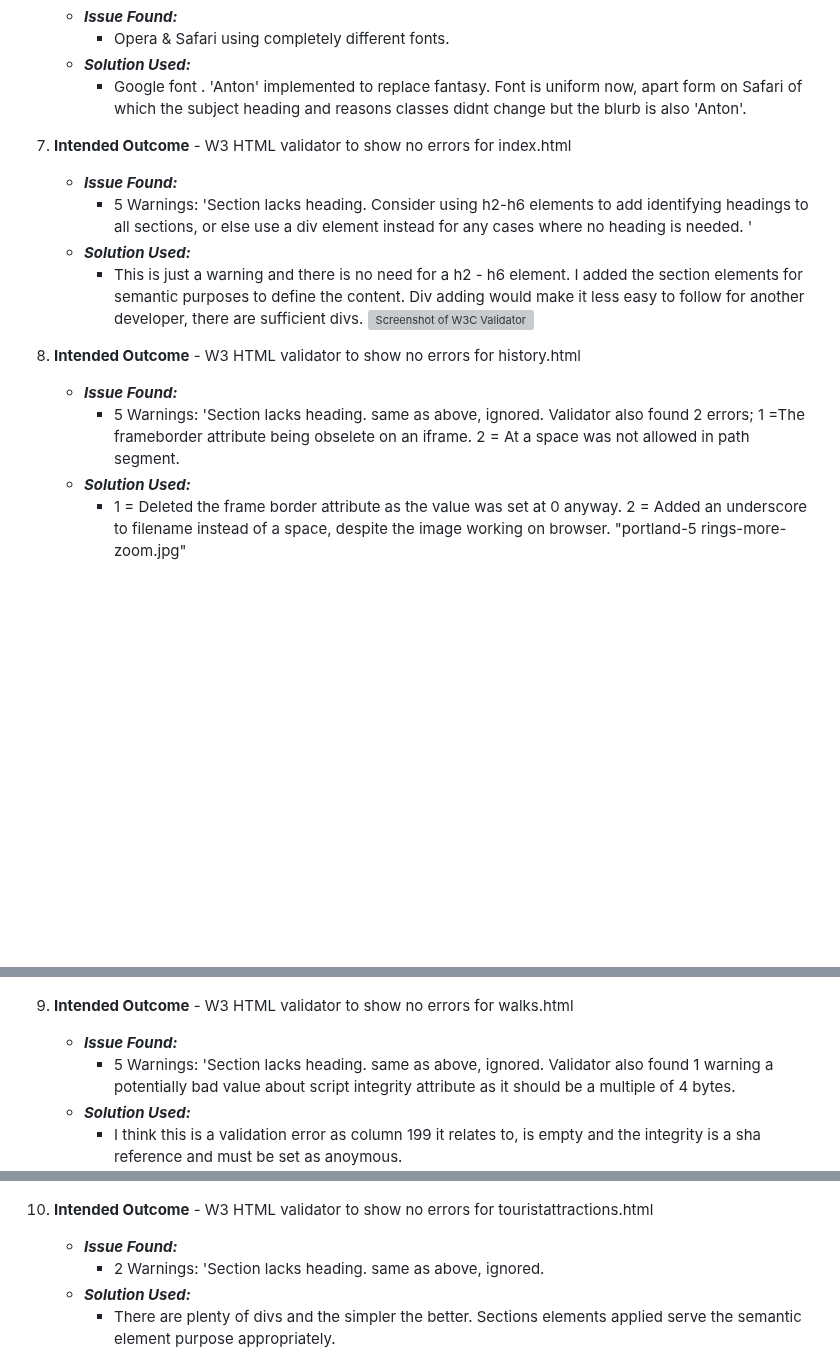
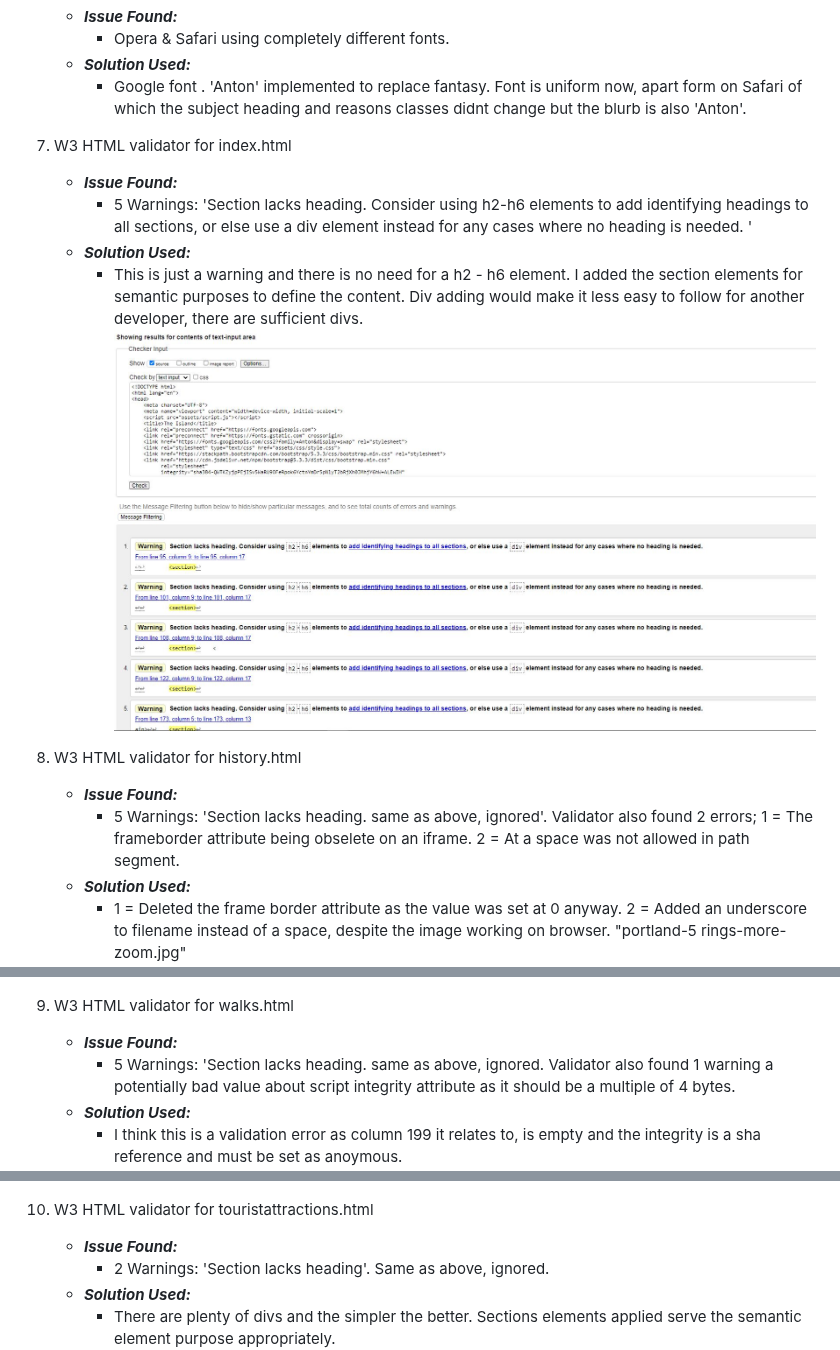
Before and after one commit to lightermanuk/Milestone-project-1, a Markdown page: testing.md, 3 parts joined by grey strips. Drawn GitHub-style; blank space fills up the shorter version; grey boxes are pictures that could not be loaded.

```diff
--- a/testing.md
+++ b/testing.md
@@ -48,28 +48,28 @@ Below is a list of bugs I found during the development process by testing myself
         * Opera & Safari using completely different fonts.
     * ***Solution Used:***
         * Google font . 'Anton' implemented to replace fantasy.  Font is uniform now, apart form on Safari of which the subject heading and reasons classes didnt change but the blurb is also 'Anton'.
-7. **Intended Outcome** - W3 HTML validator to show no errors for index.html
+7. W3 HTML validator for index.html
     * ***Issue Found:***
         * 5 Warnings: 'Section lacks heading. Consider using h2-h6 elements to add identifying headings to all sections, or else use a div element instead for any cases where no heading is needed.   '
     * ***Solution Used:***
         * This is just a warning and there is no need for a h2 - h6 element.  I added the section elements for semantic purposes to define the content.  Div adding would make it less easy to follow for another developer, there are sufficient divs.
-          ![Screenshot of W3C Validator](docs/automated_testing/index5warningssnip.jpg)
-8. **Intended Outcome** - W3 HTML validator to show no errors for history.html
+          ![Screenshot of W3C Validator](docs/automated_testing/index5warningssnip.JPG)
+8. W3 HTML validator for history.html
     * ***Issue Found:***
-        * 5 Warnings: 'Section lacks heading. same as above, ignored.  Validator also found 2 errors; 1 =The frameborder attribute being obselete on an iframe. 2 = At a space was not allowed in path segment.
+        * 5 Warnings: 'Section lacks heading. same as above, ignored'.  Validator also found 2 errors; 1 = The frameborder attribute being obselete on an iframe. 2 = At a space was not allowed in path segment.
     * ***Solution Used:***
         * 1 = Deleted the frame border attribute as the value was set at 0 anyway. 2 = Added an underscore to filename instead of a space, despite the image working on browser. "portland-5 rings-more-zoom.jpg"
           ![Screenshot of W3C Validator](docs/automated_testing/historyhtmlvalidationresults.jpg)
-9. **Intended Outcome** - W3 HTML validator to show no errors for walks.html
+9. W3 HTML validator for walks.html
     * ***Issue Found:***
         * 5 Warnings: 'Section lacks heading. same as above, ignored.  Validator also found 1 warning a potentially bad value about script integrity attribute as it should be a multiple of 4 bytes.
     * ***Solution Used:***
         * I think this is a validation error as column 199 it relates to, is empty and the integrity is a sha reference and must be set as anoymous.
           ![Screenshot of W3C Validator](docs/automated_testing/walkshtmlvalidatorresults.jpg)
 
-10. **Intended Outcome** - W3 HTML validator to show no errors for touristattractions.html
+10. W3 HTML validator for touristattractions.html
     * ***Issue Found:***
-        * 2 Warnings: 'Section lacks heading. same as above, ignored.
+        * 2 Warnings: 'Section lacks heading'. Same as above, ignored.
     * ***Solution Used:***
         *  There are plenty of divs and the simpler the better.  Sections elements applied serve the semantic element purpose appropriately.
            ![Screenshot of W3C Validator](docs/automated_testing/touristattractionshtmlcheckersnip.jpg)
```
